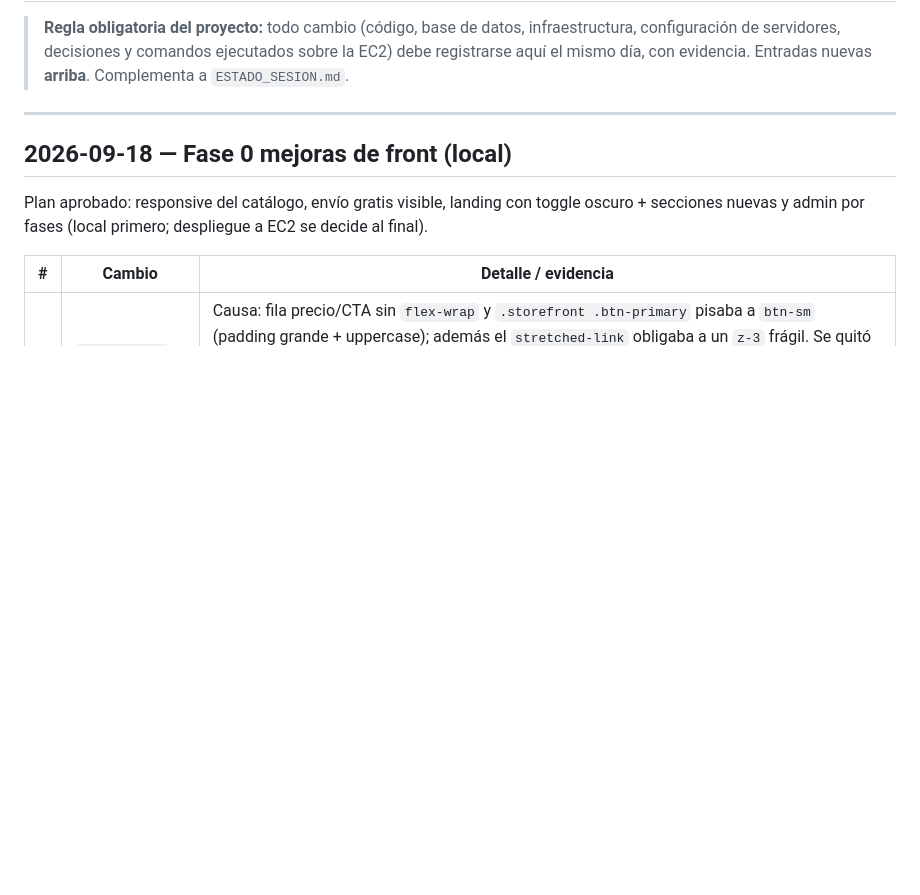
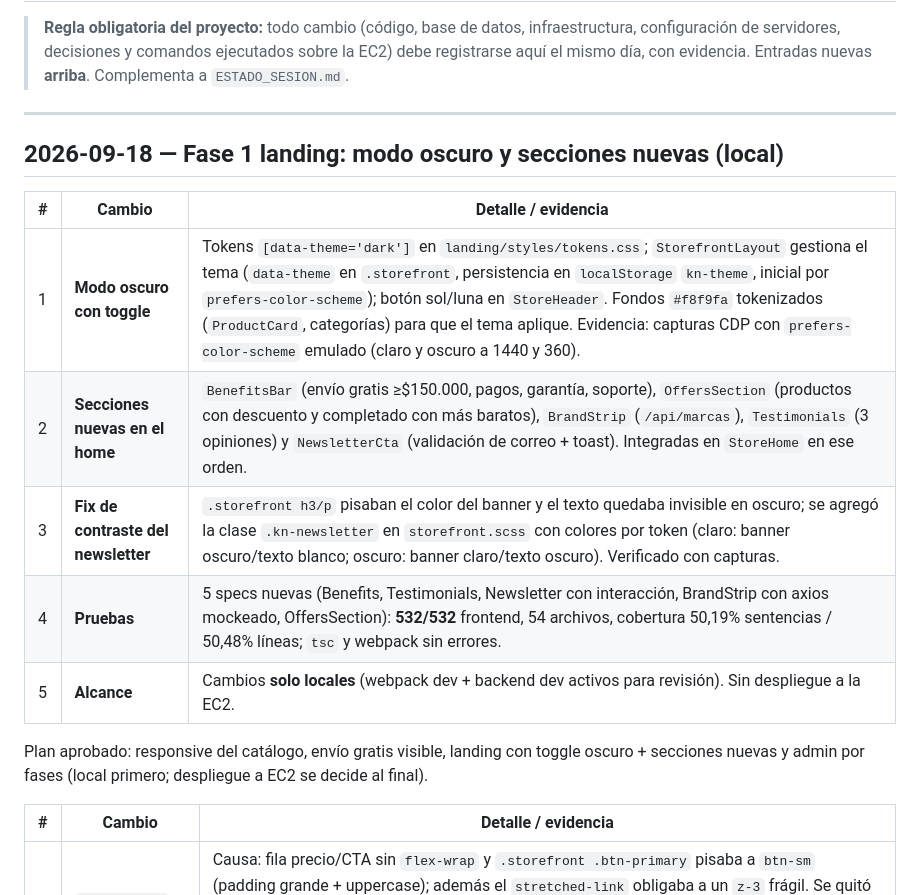
Before and after one commit to joseph12n/knstore, a Markdown page: docs/03-DOCUMENTACION/BITACORA.md, the part around the change. Drawn GitHub-style; blank space fills up the shorter version.

Commit message:
docs: registrar la fase 1 del landing en la bitacora

```diff
--- a/docs/03-DOCUMENTACION/BITACORA.md
+++ b/docs/03-DOCUMENTACION/BITACORA.md
@@ -4,7 +4,17 @@
 
 ---
 
-## 2026-09-18 — Fase 0 mejoras de front (local)
+## 2026-09-18 — Fase 1 landing: modo oscuro y secciones nuevas (local)
+
+| # | Cambio | Detalle / evidencia |
+|---|--------|---------------------|
+| 1 | **Modo oscuro con toggle** | Tokens `[data-theme='dark']` en `landing/styles/tokens.css`; `StorefrontLayout` gestiona el tema (`data-theme` en `.storefront`, persistencia en `localStorage` `kn-theme`, inicial por `prefers-color-scheme`); botón sol/luna en `StoreHeader`. Fondos `#f8f9fa` tokenizados (`ProductCard`, categorías) para que el tema aplique. Evidencia: capturas CDP con `prefers-color-scheme` emulado (claro y oscuro a 1440 y 360). |
+| 2 | **Secciones nuevas en el home** | `BenefitsBar` (envío gratis ≥$150.000, pagos, garantía, soporte), `OffersSection` (productos con descuento y completado con más baratos), `BrandStrip` (`/api/marcas`), `Testimonials` (3 opiniones) y `NewsletterCta` (validación de correo + toast). Integradas en `StoreHome` en ese orden. |
+| 3 | **Fix de contraste del newsletter** | `.storefront h3/p` pisaban el color del banner y el texto quedaba invisible en oscuro; se agregó la clase `.kn-newsletter` en `storefront.scss` con colores por token (claro: banner oscuro/texto blanco; oscuro: banner claro/texto oscuro). Verificado con capturas. |
+| 4 | **Pruebas** | 5 specs nuevas (Benefits, Testimonials, Newsletter con interacción, BrandStrip con axios mockeado, OffersSection): **532/532** frontend, 54 archivos, cobertura 50,19% sentencias / 50,48% líneas; `tsc` y webpack sin errores. |
+| 5 | **Alcance** | Cambios **solo locales** (webpack dev + backend dev activos para revisión). Sin despliegue a la EC2. |
+
+
 
 Plan aprobado: responsive del catálogo, envío gratis visible, landing con toggle oscuro + secciones nuevas y admin por fases (local primero; despliegue a EC2 se decide al final).
 
```
Also changed, not shown: docs/03-DOCUMENTACION/ESTADO_SESION.md (+1 -1 lines).
